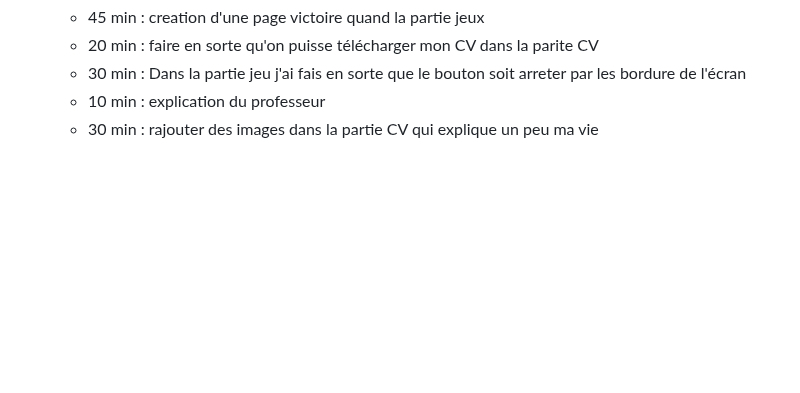
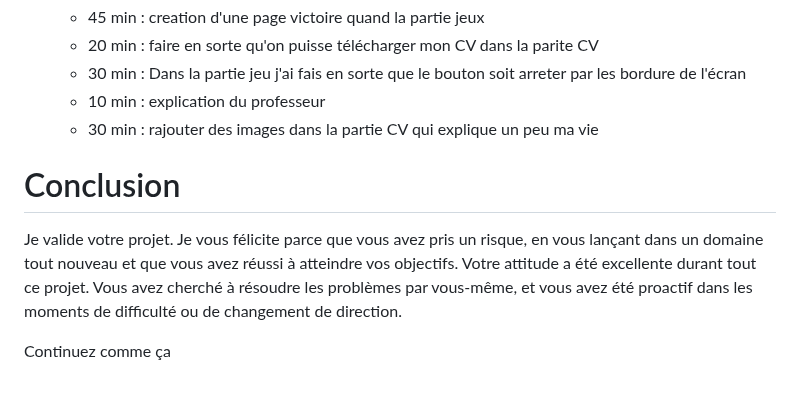
Before and after one commit to Ryan-Heuer/P_REMEDAPPRO, a Markdown page: suivi.md, the part around the change. Drawn GitHub-style; blank space fills up the shorter version.

Commit message:
chore(projet): Retour final

```diff
--- a/suivi.md
+++ b/suivi.md
@@ -88,3 +88,9 @@
     - 30 min : Dans la partie jeu j'ai fais en sorte que le bouton soit arreter par les bordure de l'écran
     - 10 min : explication du professeur
     - 30 min : rajouter des images dans la partie CV qui explique un peu ma vie
+
+# Conclusion
+
+Je valide votre projet. Je vous félicite parce que vous avez pris un risque, en vous lançant dans un domaine tout nouveau et que vous avez réussi à atteindre vos objectifs. Votre attitude a été excellente durant tout ce projet. Vous avez cherché à résoudre les problèmes par vous-même, et vous avez été proactif dans les moments de difficulté ou de changement de direction.
+
+Continuez comme ça
```
